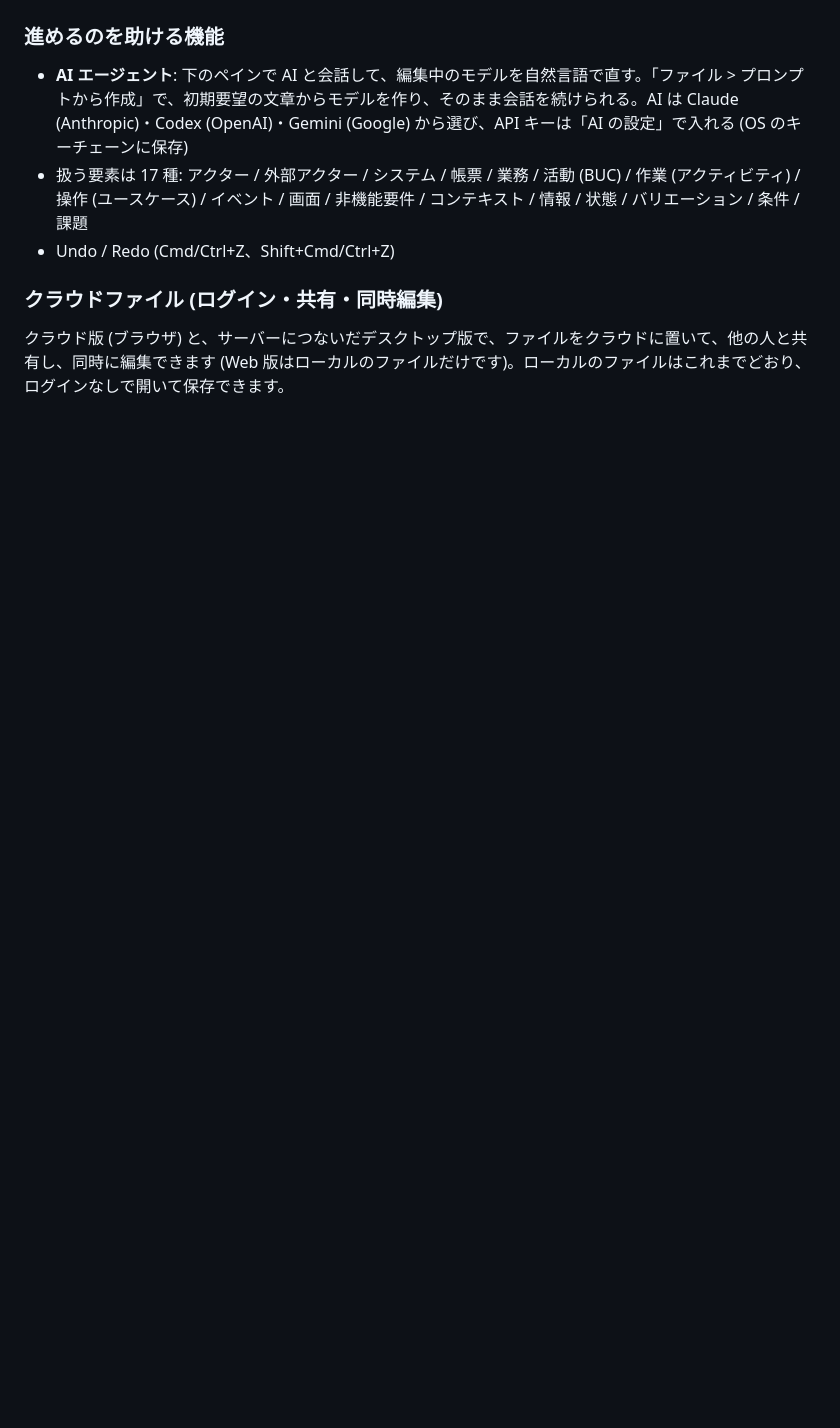
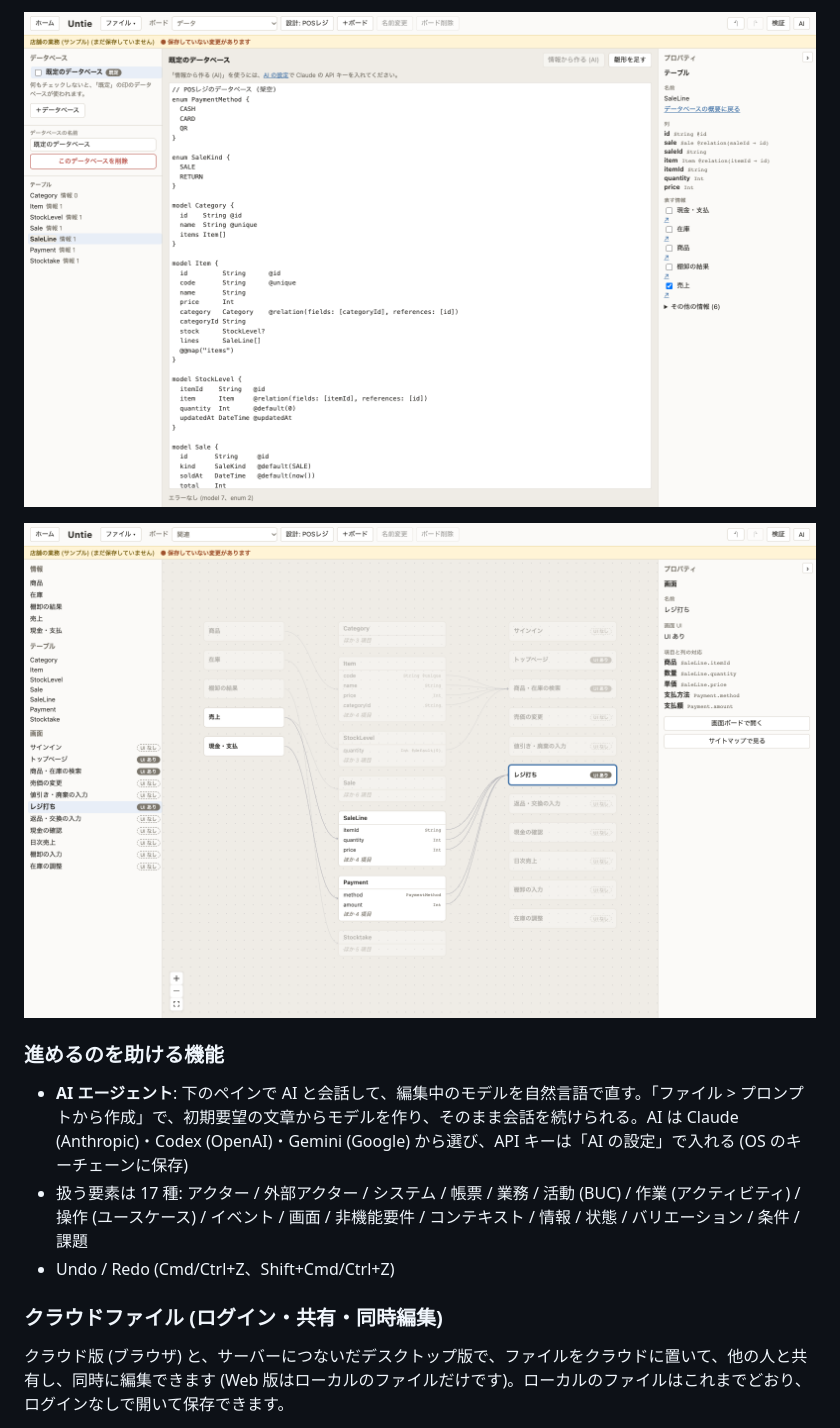
Before and after one commit to tango238/untie, a Markdown page: README.md, the part around one of its changes. GitHub-like rendering; pictures changed too: docs/images/design-data.png (added), docs/images/design-relation.png (added); blank space fills up the shorter version.

```diff
--- a/README.md
+++ b/README.md
@@ -65,3 +74,6 @@ Untie が補助するのは前半の 1〜3 です。出口は「手段を決め
+![データボード。中央に Prisma 風の DSL、左にテーブル、右にテーブルの列と表す情報](docs/images/design-data.png)
+
+![関連ボード。情報 → テーブル → 画面の対応を線で結び、選んだ画面につながる範囲だけを残す](docs/images/design-relation.png)
 
 ### 進めるのを助ける機能
 
```
Also changed, not shown: other parts of README.md (+17 -8 lines), docs/images/design-screen.png (added), docs/images/design-sitemap.png (added).
